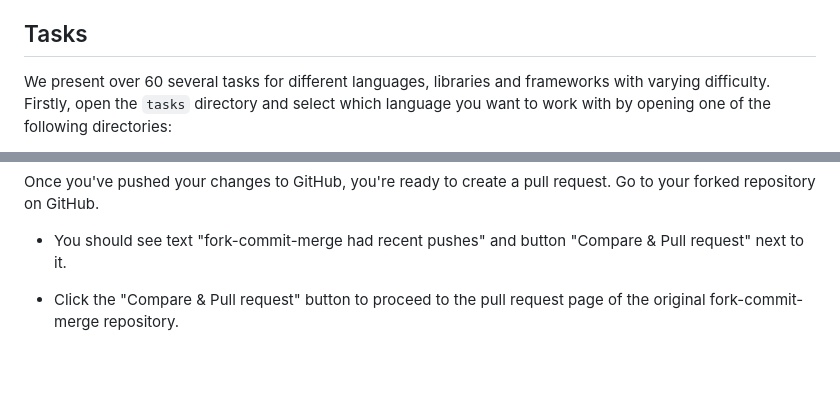
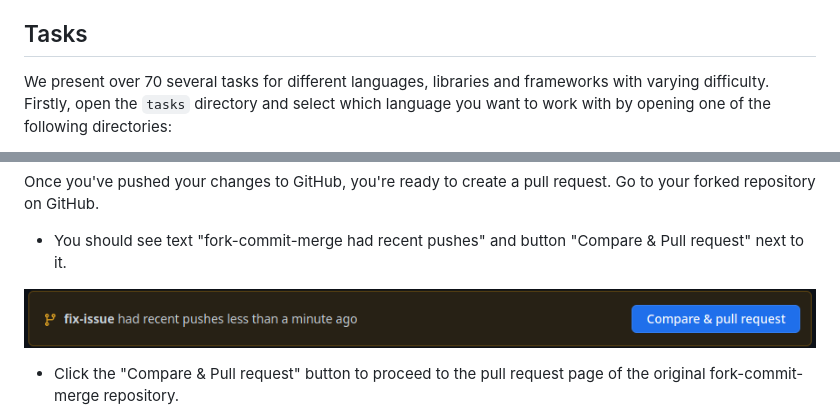
Before and after one commit to fork-commit-merge/fork-commit-merge, a Markdown page: README.md, 2 parts joined by grey strips. GitHub-like rendering; pictures changed too: assets/images/compare-and-pull-request.png (added); blank space fills up the shorter version.

```diff
--- a/README.md
+++ b/README.md
@@ -1147,7 +1147,7 @@ _Note: We recommend to always create new branch with each Issue you solve! Other
 
 ## Tasks
 
-We present over 60 several tasks for different languages, libraries and frameworks with varying difficulty.
+We present over 70 several tasks for different languages, libraries and frameworks with varying difficulty.
 Firstly, open the `tasks` directory and select which language you want to work with by opening one of the following directories:
 
 -   HTML
@@ -1391,6 +1391,8 @@ git push origin fix-issue
 Once you've pushed your changes to GitHub, you're ready to create a pull request. Go to your forked repository on GitHub.
 
 -   You should see text "fork-commit-merge had recent pushes" and button "Compare & Pull request" next to it.
+
+![Compare & Pull request](/assets/images/compare-and-pull-request.png)
 
 -   Click the "Compare & Pull request" button to proceed to the pull request page of the original fork-commit-merge repository.
 
```
